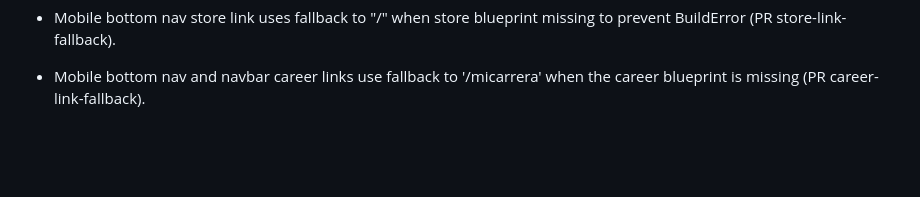
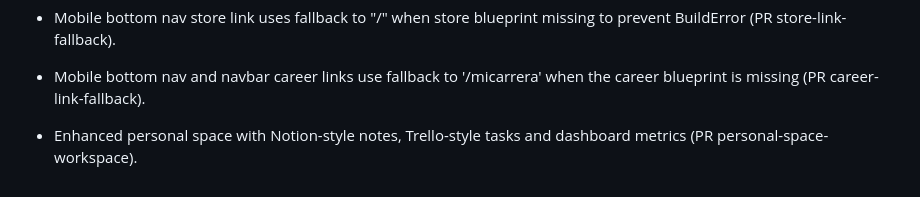
Before and after one commit to RoggerMS/Crunevo2, a Markdown page: AGENTS.md, the part around the change. GitHub-like rendering; blank space fills up the shorter version.

Commit message:
docs: log personal space workspace features

```diff
--- a/AGENTS.md
+++ b/AGENTS.md
@@ -642,3 +642,4 @@
 - Fixed UnboundLocalError in onboarding register GET by only sending email after POST and returning template on GET (PR register-user-fix).
 - Mobile bottom nav store link uses fallback to "/" when store blueprint missing to prevent BuildError (PR store-link-fallback).
 - Mobile bottom nav and navbar career links use fallback to '/micarrera' when the career blueprint is missing (PR career-link-fallback).
+- Enhanced personal space with Notion-style notes, Trello-style tasks and dashboard metrics (PR personal-space-workspace).
```
